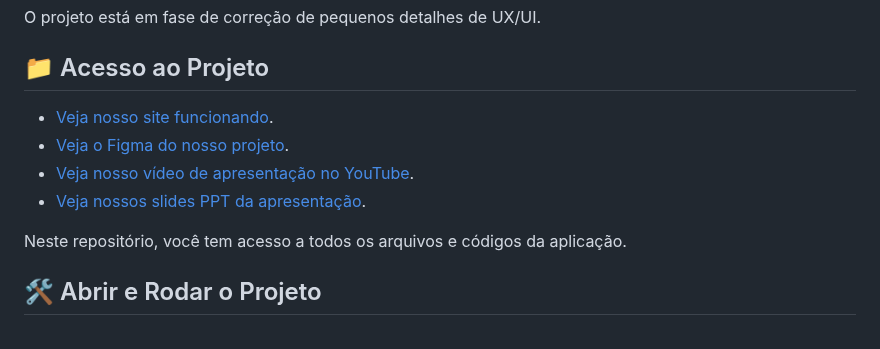
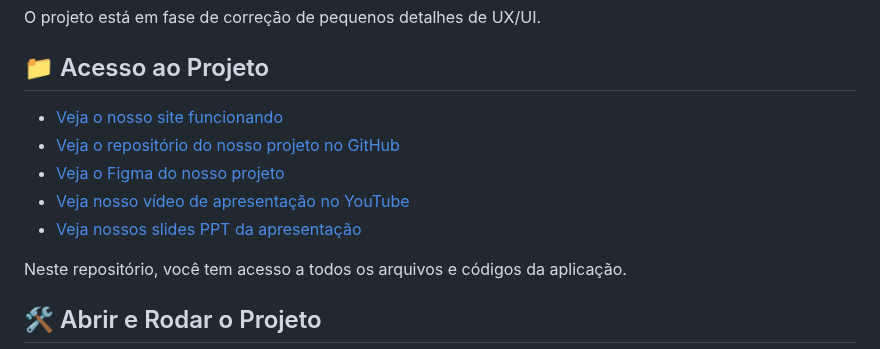
Before and after one commit to bitoller/global-solutions, a Markdown page: readme.md, the part around the change. Drawn GitHub-style.

Commit message:
add github link

```diff
--- a/readme.md
+++ b/readme.md
@@ -44,10 +44,11 @@ O projeto está em fase de correção de pequenos detalhes de UX/UI.
 
 ## 📁 Acesso ao Projeto
 
-- [Veja nosso site funcionando](https://tech-care-for-all.vercel.app/).
-- [Veja o Figma do nosso projeto](https://www.figma.com/file/hrz95ym3YwdJZjBpR2AmSM/Techcare4all?type=design&node-id=0%3A1&mode=design&t=RCh5SJz8vnFG6pKk-1).
-- [Veja nosso vídeo de apresentação no YouTube](https://youtu.be/rytwTbChY7Q?si=mMqrMTurq3ux8jjU).
-- [Veja nossos slides PPT da apresentação](https://1drv.ms/p/c/4dc72143a5907ab4/EaN8e1veGJRPuOmF-0V163gBvkJkbDynqJ-Ycc2efswj0w?e=bngHid).
+- [Veja o nosso site funcionando](https://tech-care-for-all.vercel.app/)
+- [Veja o repositório do nosso projeto no GitHub](https://github.com/bitoller/global-solutions)
+- [Veja o Figma do nosso projeto](https://www.figma.com/file/hrz95ym3YwdJZjBpR2AmSM/Techcare4all?type=design&node-id=0%3A1&mode=design&t=RCh5SJz8vnFG6pKk-1)
+- [Veja nosso vídeo de apresentação no YouTube](https://youtu.be/rytwTbChY7Q?si=mMqrMTurq3ux8jjU)
+- [Veja nossos slides PPT da apresentação](https://1drv.ms/p/c/4dc72143a5907ab4/EaN8e1veGJRPuOmF-0V163gBvkJkbDynqJ-Ycc2efswj0w?e=bngHid)
 
 Neste repositório, você tem acesso a todos os arquivos e códigos da aplicação.<br/>
 
```
